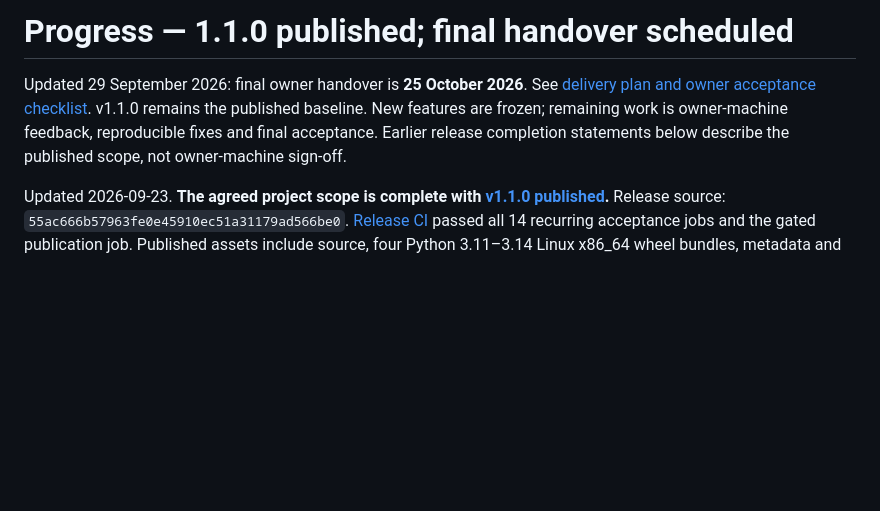
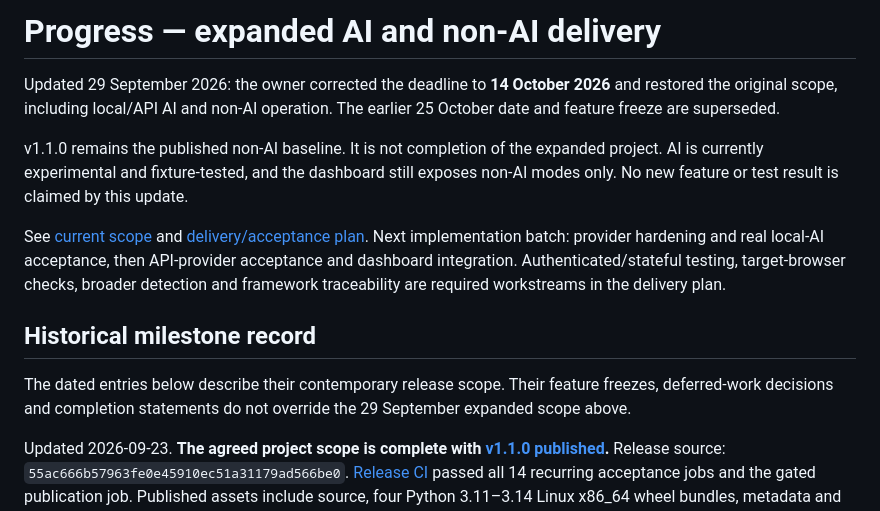
Before and after one commit to Het28091/Cyber-scan, a Markdown page: docs/PROGRESS.md, the part around the change. Rendered like a GitHub page; blank space fills up the shorter version.

Commit message:
docs: restore October 14 AI and non-AI delivery scope

```diff
--- a/docs/PROGRESS.md
+++ b/docs/PROGRESS.md
@@ -1,10 +1,24 @@
-# Progress — 1.1.0 published; final handover scheduled
+# Progress — expanded AI and non-AI delivery
 
-Updated 29 September 2026: final owner handover is **25 October 2026**.
-See [delivery plan and owner acceptance checklist](FINAL_HANDOVER.md).
-v1.1.0 remains the published baseline. New features are frozen; remaining work
-is owner-machine feedback, reproducible fixes and final acceptance. Earlier release
-completion statements below describe the published scope, not owner-machine sign-off.
+Updated 29 September 2026: the owner corrected the deadline to **14 October 2026**
+and restored the original scope, including local/API AI and non-AI operation.
+The earlier 25 October date and feature freeze are superseded.
+
+v1.1.0 remains the published non-AI baseline. It is not completion of the expanded
+project. AI is currently experimental and fixture-tested, and the dashboard still
+exposes non-AI modes only. No new feature or test result is claimed by this update.
+
+See [current scope](SCOPE.md) and [delivery/acceptance plan](FINAL_HANDOVER.md).
+Next implementation batch: provider hardening and real local-AI acceptance, then
+API-provider acceptance and dashboard integration. Authenticated/stateful testing,
+target-browser checks, broader detection and framework traceability are required
+workstreams in the delivery plan.
+
+## Historical milestone record
+
+The dated entries below describe their contemporary release scope. Their feature
+freezes, deferred-work decisions and completion statements do not override the
+29 September expanded scope above.
 
 Updated 2026-09-23. **The agreed project scope is complete with
 [v1.1.0 published](https://github.com/Het28091/Cyber-scan/releases/tag/v1.1.0).**
```
